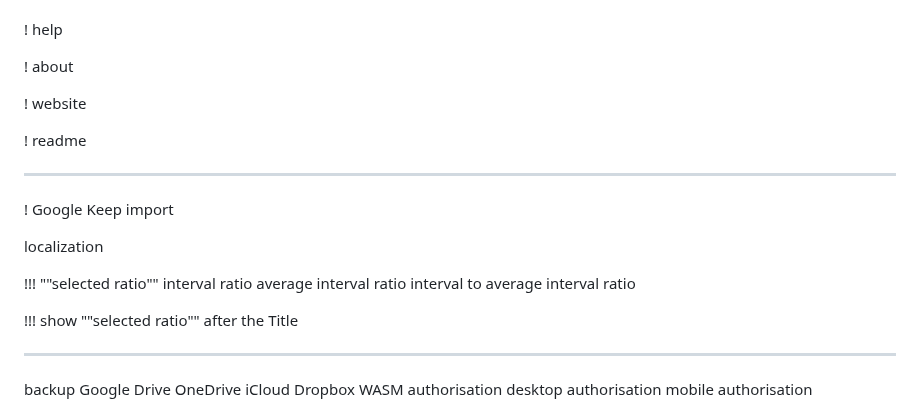
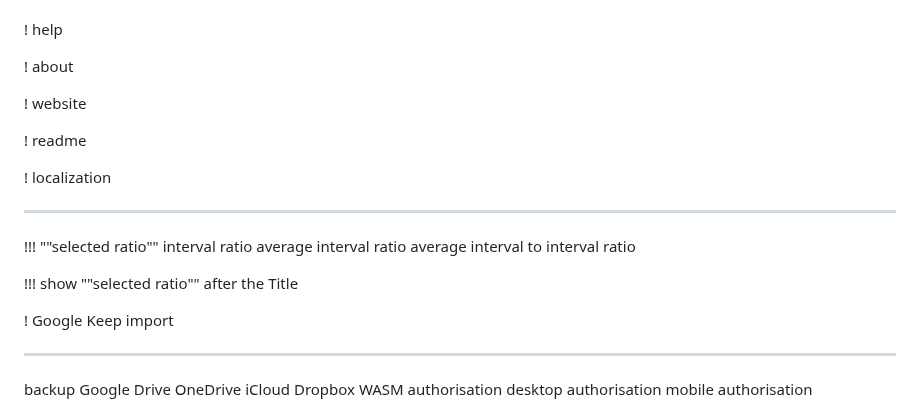
Before and after one commit to Jinjinov/OpenHabitTracker, a Markdown page: TODO.md, the part around the change. GitHub-like rendering.

Commit message:
updated TODO

```diff
--- a/TODO.md
+++ b/TODO.md
@@ -20,18 +20,18 @@ version history: https://learn.microsoft.com/en-us/ef/core/providers/sql-server/
 
 ! readme
 
+! localization
+
 ---------------------------------------------------------------------------------------------------
-
-! Google Keep import
-
-localization
 
 !!! ""selected ratio""
 	interval ratio
 	average interval ratio
-	interval to average interval ratio
+	average interval to interval ratio
 
 !!! show ""selected ratio"" after the Title
+
+! Google Keep import
 
 ---------------------------------------------------------------------------------------------------
 
```
